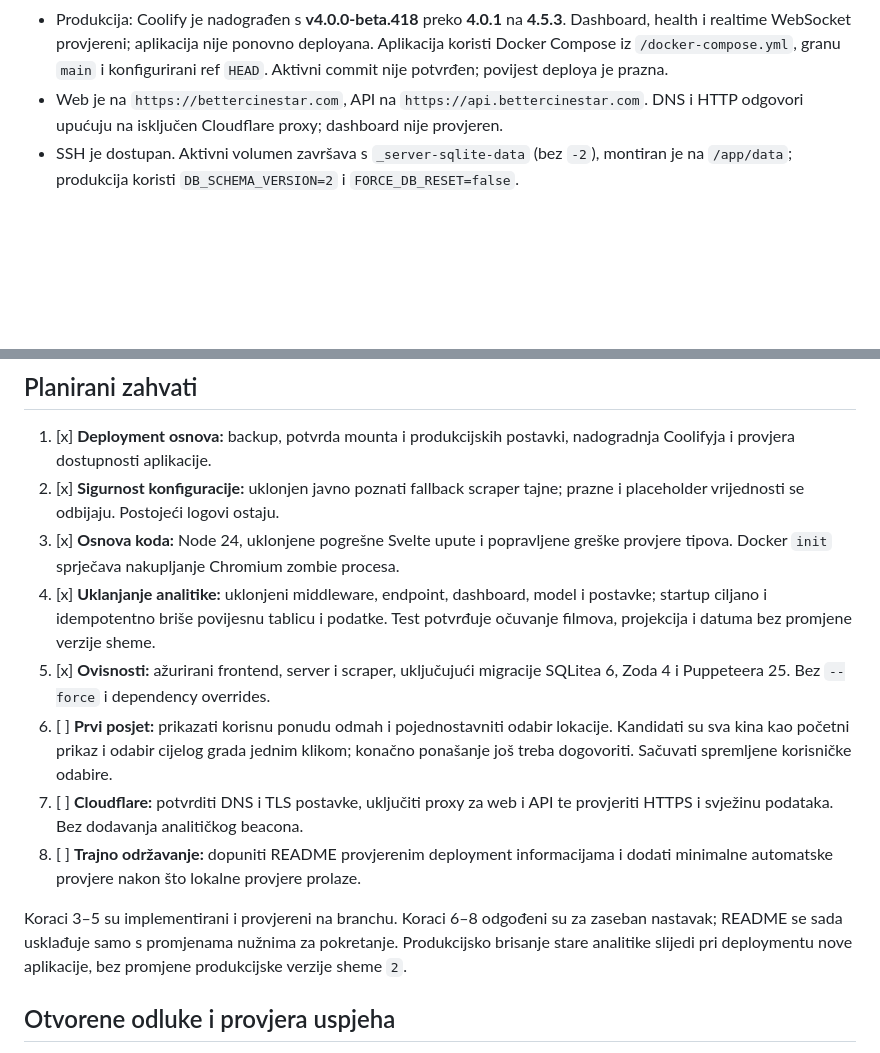
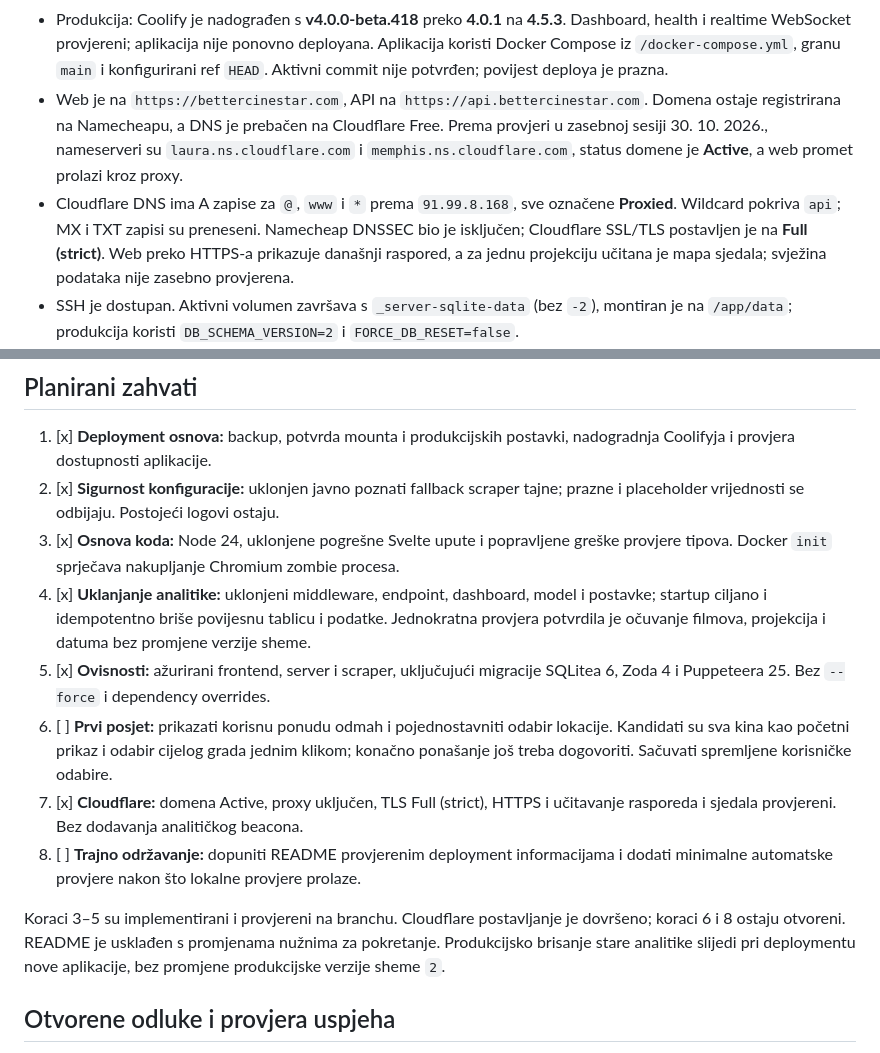
Before and after one commit to lukaslovre/Better-Cinestar, a Markdown page: docs/maintenance-plan.md, 2 parts joined by grey strips. Drawn GitHub-style; blank space fills up the shorter version.

Commit message:
docs: record completed Cloudflare setup

```diff
--- a/docs/maintenance-plan.md
+++ b/docs/maintenance-plan.md
@@ -22,7 +22,15 @@ na branchu `codex/minor-ai-improvements`; produkcija još koristi `main`.
   Aplikacija koristi Docker Compose iz `/docker-compose.yml`, granu `main`
   i konfigurirani ref `HEAD`. Aktivni commit nije potvrđen; povijest deploya je prazna.
 - Web je na `https://bettercinestar.com`, API na `https://api.bettercinestar.com`.
-  DNS i HTTP odgovori upućuju na isključen Cloudflare proxy; dashboard nije provjeren.
+  Domena ostaje registrirana na Namecheapu, a DNS je prebačen na Cloudflare Free.
+  Prema provjeri u zasebnoj sesiji 30. 10. 2026., nameserveri su
+  `laura.ns.cloudflare.com` i `memphis.ns.cloudflare.com`, status domene je
+  **Active**, a web promet prolazi kroz proxy.
+- Cloudflare DNS ima A zapise za `@`, `www` i `*` prema `91.99.8.168`, sve
+  označene **Proxied**. Wildcard pokriva `api`; MX i TXT zapisi su preneseni.
+  Namecheap DNSSEC bio je isključen; Cloudflare SSL/TLS postavljen je na
+  **Full (strict)**. Web preko HTTPS-a prikazuje današnji raspored, a za jednu
+  projekciju učitana je mapa sjedala; svježina podataka nije zasebno provjerena.
 - SSH je dostupan. Aktivni volumen završava s `_server-sqlite-data` (bez `-2`),
   montiran je na `/app/data`; produkcija koristi `DB_SCHEMA_VERSION=2` i `FORCE_DB_RESET=false`.
 - Jednokratni backup Coolify konfiguracije/ključeva, PostgreSQL-a i aplikacijske SQLite
@@ -45,21 +53,22 @@ na branchu `codex/minor-ai-improvements`; produkcija još koristi `main`.
    greške provjere tipova. Docker `init` sprječava nakupljanje Chromium zombie procesa.
 4. [x] **Uklanjanje analitike:** uklonjeni middleware, endpoint, dashboard, model
    i postavke; startup ciljano i idempotentno briše povijesnu tablicu i podatke.
-   Test potvrđuje očuvanje filmova, projekcija i datuma bez promjene verzije sheme.
+   Jednokratna provjera potvrdila je očuvanje filmova, projekcija i datuma bez
+   promjene verzije sheme.
 5. [x] **Ovisnosti:** ažurirani frontend, server i scraper, uključujući migracije
    SQLitea 6, Zoda 4 i Puppeteera 25. Bez `--force` i dependency overrides.
 6. [ ] **Prvi posjet:** prikazati korisnu ponudu odmah i pojednostavniti odabir lokacije.
    Kandidati su sva kina kao početni prikaz i odabir cijelog grada jednim klikom;
    konačno ponašanje još treba dogovoriti. Sačuvati spremljene korisničke odabire.
-7. [ ] **Cloudflare:** potvrditi DNS i TLS postavke, uključiti proxy za web i API
-   te provjeriti HTTPS i svježinu podataka. Bez dodavanja analitičkog beacona.
+7. [x] **Cloudflare:** domena Active, proxy uključen, TLS Full (strict), HTTPS
+   i učitavanje rasporeda i sjedala provjereni. Bez dodavanja analitičkog beacona.
 8. [ ] **Trajno održavanje:** dopuniti README provjerenim deployment informacijama
    i dodati minimalne automatske provjere nakon što lokalne provjere prolaze.
 
 Koraci 3–5 su implementirani i provjereni na branchu.
-Koraci 6–8 odgođeni su za zaseban nastavak; README se sada usklađuje samo s
-promjenama nužnima za pokretanje. Produkcijsko brisanje stare analitike slijedi
-pri deploymentu nove aplikacije, bez promjene produkcijske verzije sheme `2`.
+Cloudflare postavljanje je dovršeno; koraci 6 i 8 ostaju otvoreni. README je
+usklađen s promjenama nužnima za pokretanje. Produkcijsko brisanje stare analitike
+slijedi pri deploymentu nove aplikacije, bez promjene produkcijske verzije sheme `2`.
 
 ## Otvorene odluke i provjera uspjeha
 
```
